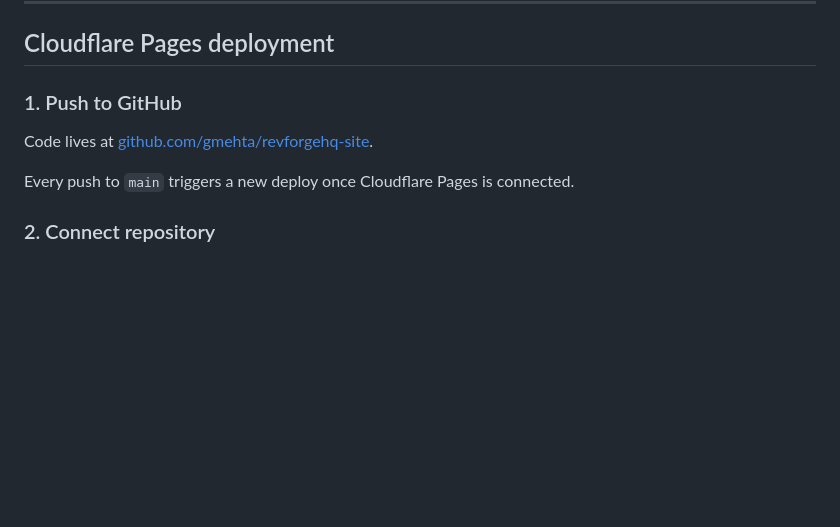
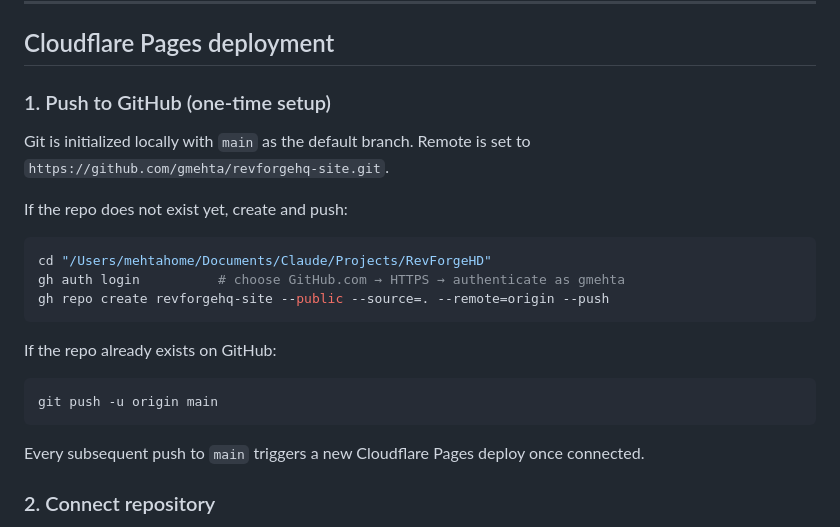
Before and after one commit to gmehta/revforgehq-site, a Markdown page: README.md, the part around the change. GitHub-like rendering; blank space fills up the shorter version.

Commit message:
Add GitHub push setup instructions to README
Document gh auth login and repo create steps for first-time deploy.

Co-authored-by: Cursor <cursoragent@cursor.com>

````diff
--- a/README.md
+++ b/README.md
@@ -40,11 +40,25 @@ All public content lives in `index.html`. Update section text directly — no CM
 
 ## Cloudflare Pages deployment
 
-### 1. Push to GitHub
+### 1. Push to GitHub (one-time setup)
 
-Code lives at [github.com/gmehta/revforgehq-site](https://github.com/gmehta/revforgehq-site).
+Git is initialized locally with `main` as the default branch. Remote is set to `https://github.com/gmehta/revforgehq-site.git`.
 
-Every push to `main` triggers a new deploy once Cloudflare Pages is connected.
+If the repo does not exist yet, create and push:
+
+```bash
+cd "/Users/mehtahome/Documents/Claude/Projects/RevForgeHD"
+gh auth login          # choose GitHub.com → HTTPS → authenticate as gmehta
+gh repo create revforgehq-site --public --source=. --remote=origin --push
+```
+
+If the repo already exists on GitHub:
+
+```bash
+git push -u origin main
+```
+
+Every subsequent push to `main` triggers a new Cloudflare Pages deploy once connected.
 
 ### 2. Connect repository
 
````
